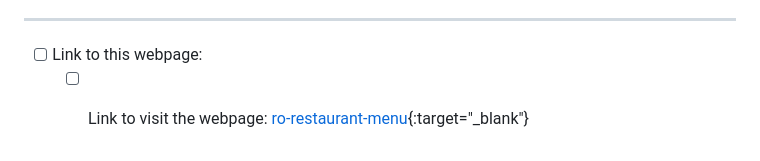
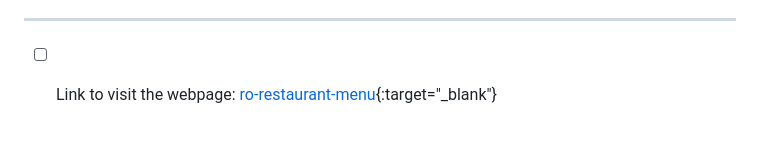
Before and after one commit to RochelleLBeckford/restaurant-menu, a Markdown page: README.md, the part around the change. Rendered like a GitHub page.

```diff
--- a/README.md
+++ b/README.md
@@ -89,5 +89,4 @@
   - [ ] Encompass the style of the app and give it some flair
 
 ---
-- [ ] Link to this webpage:
-  - [ ] Link to visit the webpage: [ro-restaurant-menu](https://ro-restaurant-menu.netlify.app/){:target="_blank"}
+- [ ] Link to visit the webpage: [ro-restaurant-menu](https://ro-restaurant-menu.netlify.app/){:target="_blank"}
```
